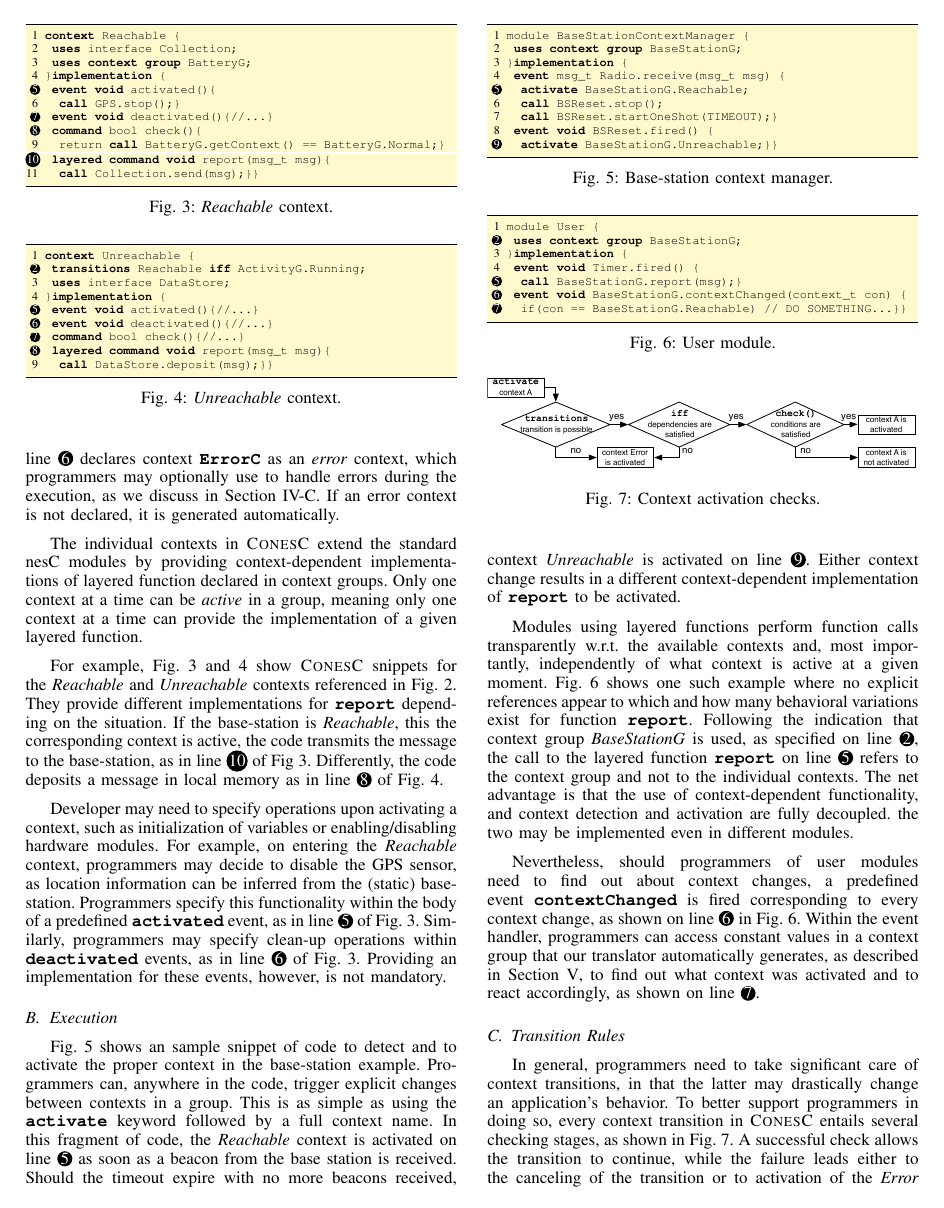
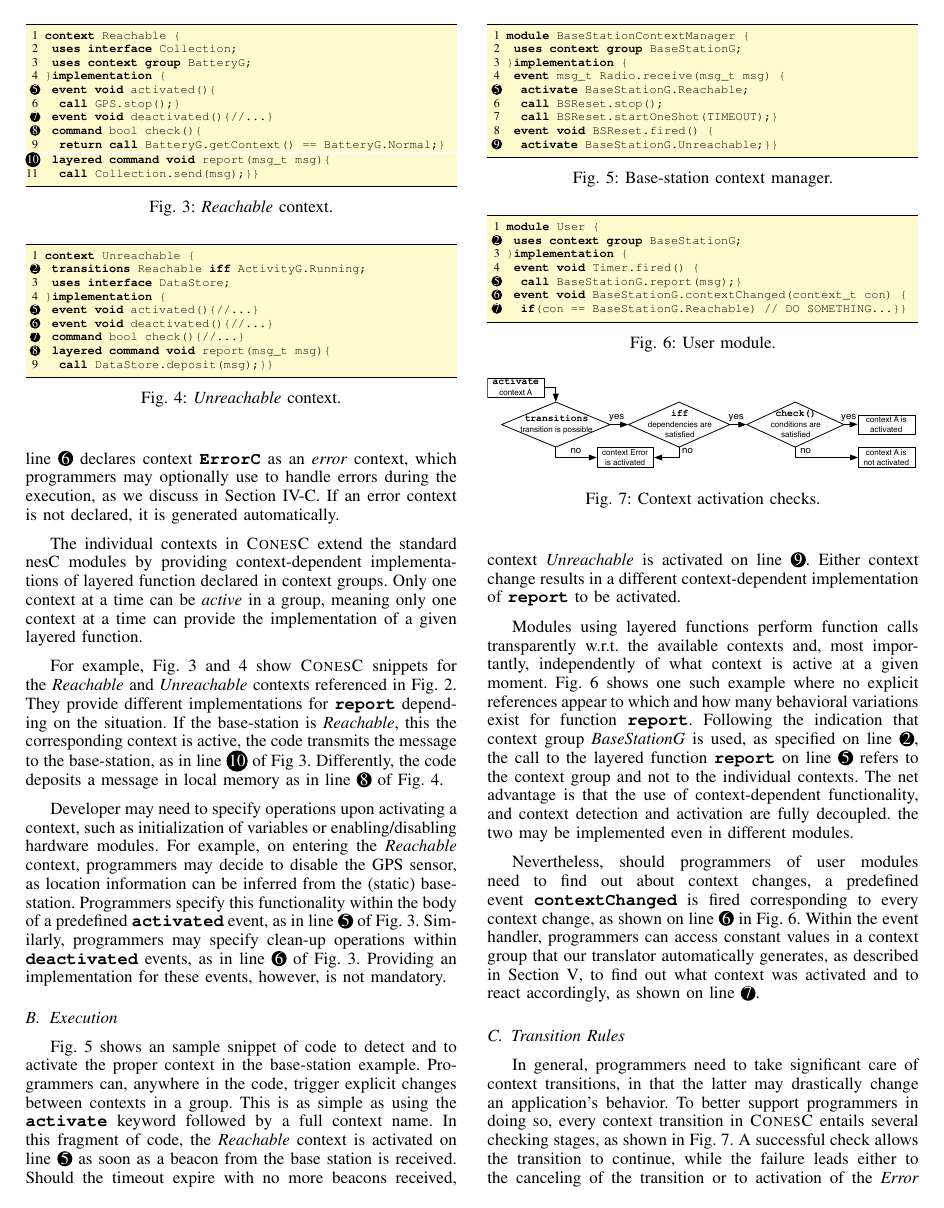
Before and after one commit to muxanasov/TeXDocs, a LaTeX paper (DCOSS/bare_conf.tex): page 3 of 8. Compiled offline with pdfLaTeX.

Commit message:
More keywords.

```diff
--- a/DCOSS/bare_conf.tex
+++ b/DCOSS/bare_conf.tex
@@ -351,7 +351,7 @@
 
 \lstdefinelanguage{conesc}
 {
- morekeywords={components, is, error, default, context, group, layered, command, implementation, contexts, event, call, void, uses, transitions, triggers, iff, activate},
+ morekeywords={components, is, case, switch, if, return, error, default, context, group, layered, command, module, interface, implementation, contexts, event, call, void, uses, transitions, triggers, iff, activate},
  morecomment=[s]{/*}{*/},
  sensitive=false,
  escapeinside={*}{*}
```
